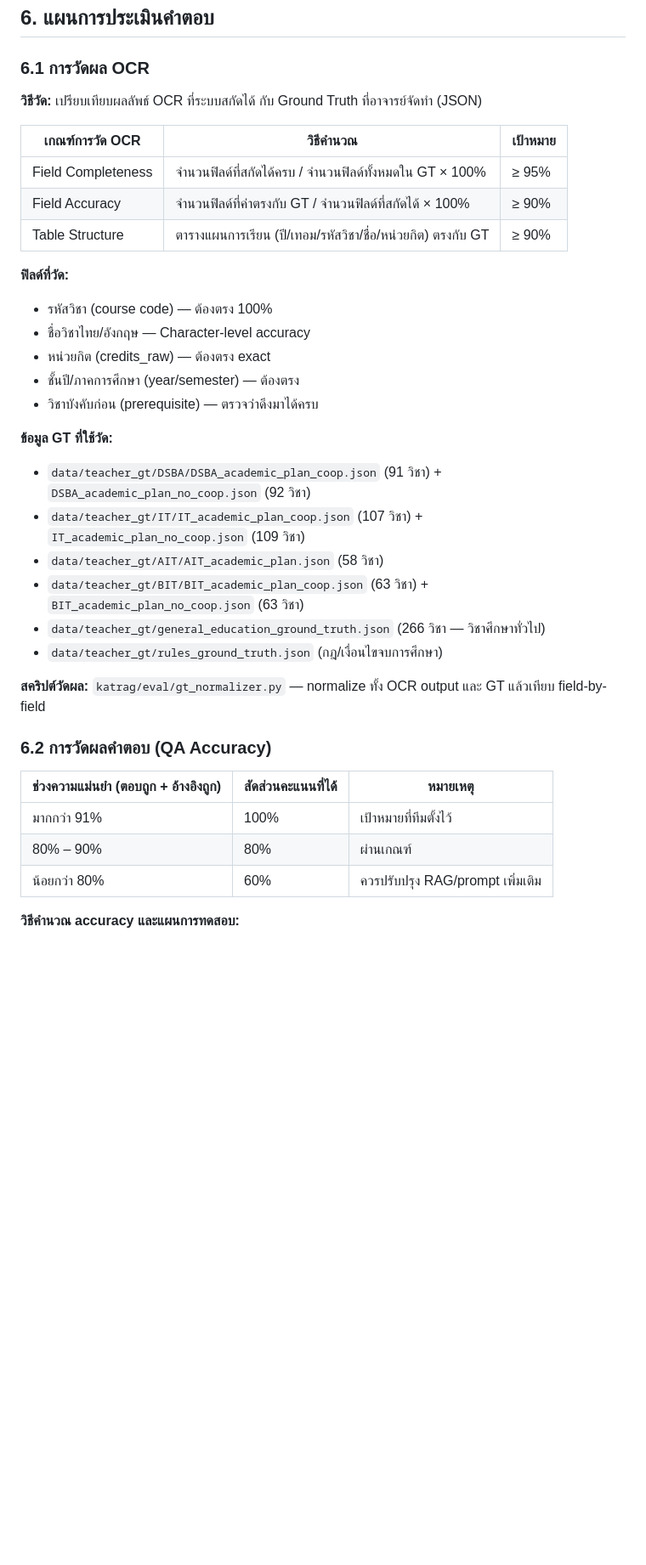
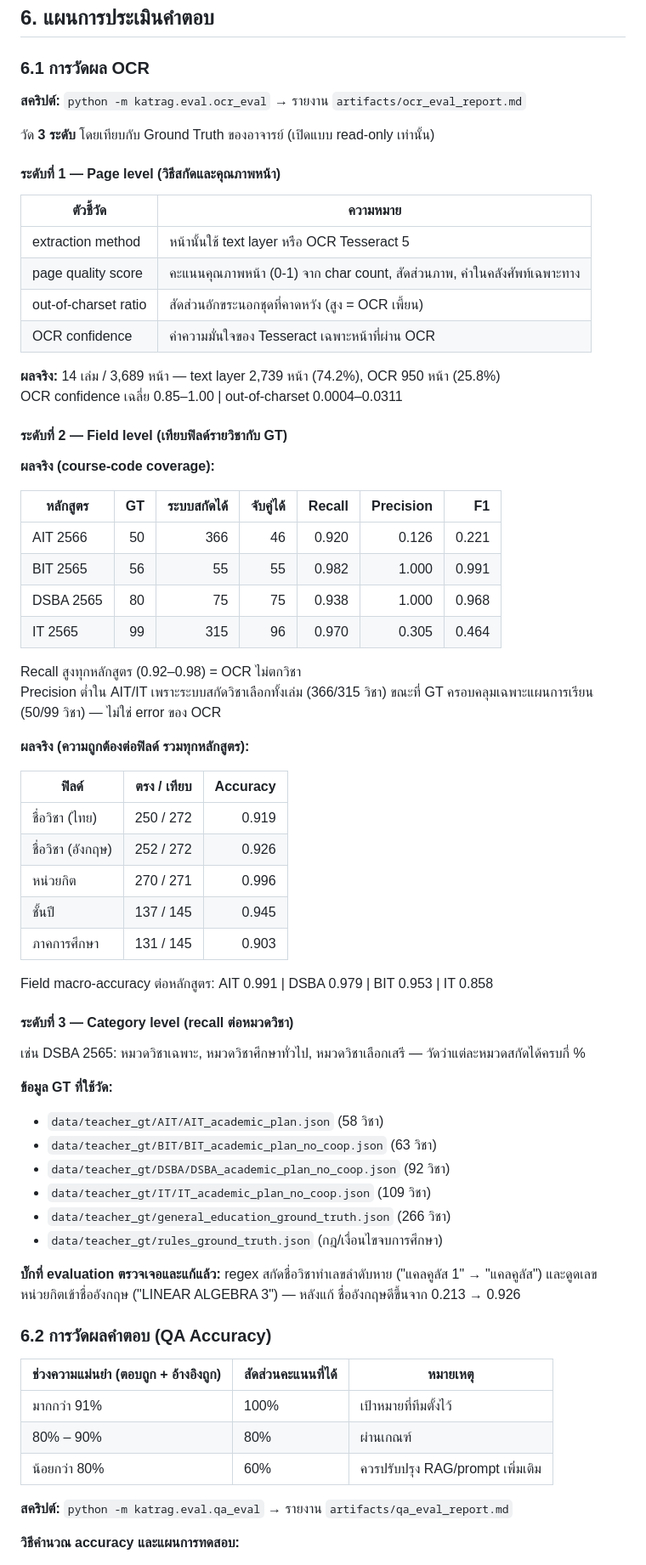
Before and after one commit to paldee/OCR-Course, a Markdown page: project_proposal_2.md, the part around one of its changes. Shown at 85% size. Drawn GitHub-style; blank space fills up the shorter version.

Commit message:
docs(proposal): fill in real OCR + QA evaluation results
OCR eval: 3 levels (page/field/category) with actual numbers from artifacts/ocr_eval_report.md. QA eval: 19 questions with anti-leak guarantee documented.

```diff
--- a/project_proposal_2.md
+++ b/project_proposal_2.md
@@ -149,30 +149,61 @@
 
 ### 6.1 การวัดผล OCR
 
-**วิธีวัด:** เปรียบเทียบผลลัพธ์ OCR ที่ระบบสกัดได้ กับ Ground Truth ที่อาจารย์จัดทำ (JSON)
+**สคริปต์:** `python -m katrag.eval.ocr_eval` → รายงาน `artifacts/ocr_eval_report.md`
 
-| เกณฑ์การวัด OCR | วิธีคำนวณ | เป้าหมาย |
-|---|---|---|
-| Field Completeness | จำนวนฟิลด์ที่สกัดได้ครบ / จำนวนฟิลด์ทั้งหมดใน GT × 100% | ≥ 95% |
-| Field Accuracy | จำนวนฟิลด์ที่ค่าตรงกับ GT / จำนวนฟิลด์ที่สกัดได้ × 100% | ≥ 90% |
-| Table Structure | ตารางแผนการเรียน (ปี/เทอม/รหัสวิชา/ชื่อ/หน่วยกิต) ตรงกับ GT | ≥ 90% |
+วัด **3 ระดับ** โดยเทียบกับ Ground Truth ของอาจารย์ (เปิดแบบ read-only เท่านั้น)
 
-**ฟิลด์ที่วัด:**
-- รหัสวิชา (course code) — ต้องตรง 100%
-- ชื่อวิชาไทย/อังกฤษ — Character-level accuracy
-- หน่วยกิต (credits_raw) — ต้องตรง exact
-- ชั้นปี/ภาคการศึกษา (year/semester) — ต้องตรง
-- วิชาบังคับก่อน (prerequisite) — ตรวจว่าดึงมาได้ครบ
+#### ระดับที่ 1 — Page level (วิธีสกัดและคุณภาพหน้า)
+
+| ตัวชี้วัด | ความหมาย |
+|---|---|
+| extraction method | หน้านั้นใช้ text layer หรือ OCR Tesseract 5 |
+| page quality score | คะแนนคุณภาพหน้า (0-1) จาก char count, สัดส่วนภาพ, คำในคลังศัพท์เฉพาะทาง |
+| out-of-charset ratio | สัดส่วนอักขระนอกชุดที่คาดหวัง (สูง = OCR เพี้ยน) |
+| OCR confidence | ค่าความมั่นใจของ Tesseract เฉพาะหน้าที่ผ่าน OCR |
+
+**ผลจริง:** 14 เล่ม / 3,689 หน้า — text layer 2,739 หน้า (74.2%), OCR 950 หน้า (25.8%)
+OCR confidence เฉลี่ย 0.85–1.00 | out-of-charset 0.0004–0.0311
+
+#### ระดับที่ 2 — Field level (เทียบฟิลด์รายวิชากับ GT)
+
+**ผลจริง (course-code coverage):**
+
+| หลักสูตร | GT | ระบบสกัดได้ | จับคู่ได้ | Recall | Precision | F1 |
+|---|---:|---:|---:|---:|---:|---:|
+| AIT 2566 | 50 | 366 | 46 | 0.920 | 0.126 | 0.221 |
+| BIT 2565 | 56 | 55 | 55 | 0.982 | 1.000 | 0.991 |
+| DSBA 2565 | 80 | 75 | 75 | 0.938 | 1.000 | 0.968 |
+| IT 2565 | 99 | 315 | 96 | 0.970 | 0.305 | 0.464 |
+
+Recall สูงทุกหลักสูตร (0.92–0.98) = OCR ไม่ตกวิชา
+Precision ต่ำใน AIT/IT เพราะระบบสกัดวิชาเลือกทั้งเล่ม (366/315 วิชา) ขณะที่ GT ครอบคลุมเฉพาะแผนการเรียน (50/99 วิชา) — ไม่ใช่ error ของ OCR
+
+**ผลจริง (ความถูกต้องต่อฟิลด์ รวมทุกหลักสูตร):**
+
+| ฟิลด์ | ตรง / เทียบ | Accuracy |
+|---|---:|---:|
+| ชื่อวิชา (ไทย) | 250 / 272 | 0.919 |
+| ชื่อวิชา (อังกฤษ) | 252 / 272 | 0.926 |
+| หน่วยกิต | 270 / 271 | 0.996 |
+| ชั้นปี | 137 / 145 | 0.945 |
+| ภาคการศึกษา | 131 / 145 | 0.903 |
+
+Field macro-accuracy ต่อหลักสูตร: AIT 0.991 | DSBA 0.979 | BIT 0.953 | IT 0.858
+
+#### ระดับที่ 3 — Category level (recall ต่อหมวดวิชา)
+
+เช่น DSBA 2565: หมวดวิชาเฉพาะ, หมวดวิชาศึกษาทั่วไป, หมวดวิชาเลือกเสรี — วัดว่าแต่ละหมวดสกัดได้ครบกี่ %
 
 **ข้อมูล GT ที่ใช้วัด:**
-- `data/teacher_gt/DSBA/DSBA_academic_plan_coop.json` (91 วิชา) + `DSBA_academic_plan_no_coop.json` (92 วิชา)
-- `data/teacher_gt/IT/IT_academic_plan_coop.json` (107 วิชา) + `IT_academic_plan_no_coop.json` (109 วิชา)
 - `data/teacher_gt/AIT/AIT_academic_plan.json` (58 วิชา)
-- `data/teacher_gt/BIT/BIT_academic_plan_coop.json` (63 วิชา) + `BIT_academic_plan_no_coop.json` (63 วิชา)
-- `data/teacher_gt/general_education_ground_truth.json` (266 วิชา — วิชาศึกษาทั่วไป)
+- `data/teacher_gt/BIT/BIT_academic_plan_no_coop.json` (63 วิชา)
+- `data/teacher_gt/DSBA/DSBA_academic_plan_no_coop.json` (92 วิชา)
+- `data/teacher_gt/IT/IT_academic_plan_no_coop.json` (109 วิชา)
+- `data/teacher_gt/general_education_ground_truth.json` (266 วิชา)
 - `data/teacher_gt/rules_ground_truth.json` (กฎ/เงื่อนไขจบการศึกษา)
 
-**สคริปต์วัดผล:** `katrag/eval/gt_normalizer.py` — normalize ทั้ง OCR output และ GT แล้วเทียบ field-by-field
+**บั๊กที่ evaluation ตรวจเจอและแก้แล้ว:** regex สกัดชื่อวิชาทำเลขลำดับหาย ("แคลคูลัส 1" → "แคลคูลัส") และดูดเลขหน่วยกิตเข้าชื่ออังกฤษ ("LINEAR ALGEBRA 3") — หลังแก้ ชื่ออังกฤษดีขึ้นจาก 0.213 → 0.926
 
 ### 6.2 การวัดผลคำตอบ (QA Accuracy)
 
@@ -182,5 +213,7 @@
 | 80% – 90% | 80% | ผ่านเกณฑ์ |
 | น้อยกว่า 80% | 60% | ควรปรับปรุง RAG/prompt เพิ่มเติม |
 
+**สคริปต์:** `python -m katrag.eval.qa_eval` → รายงาน `artifacts/qa_eval_report.md`
+
 **วิธีคำนวณ accuracy และแผนการทดสอบ:**
 
```
Also changed, not shown: other parts of project_proposal_2.md (+20 -4 lines).
